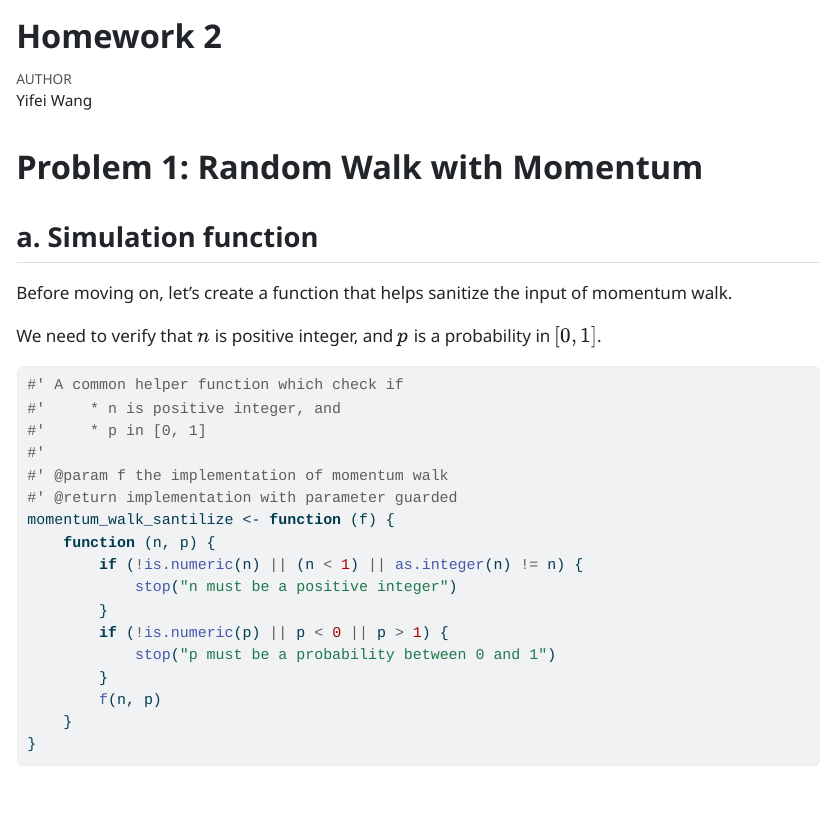
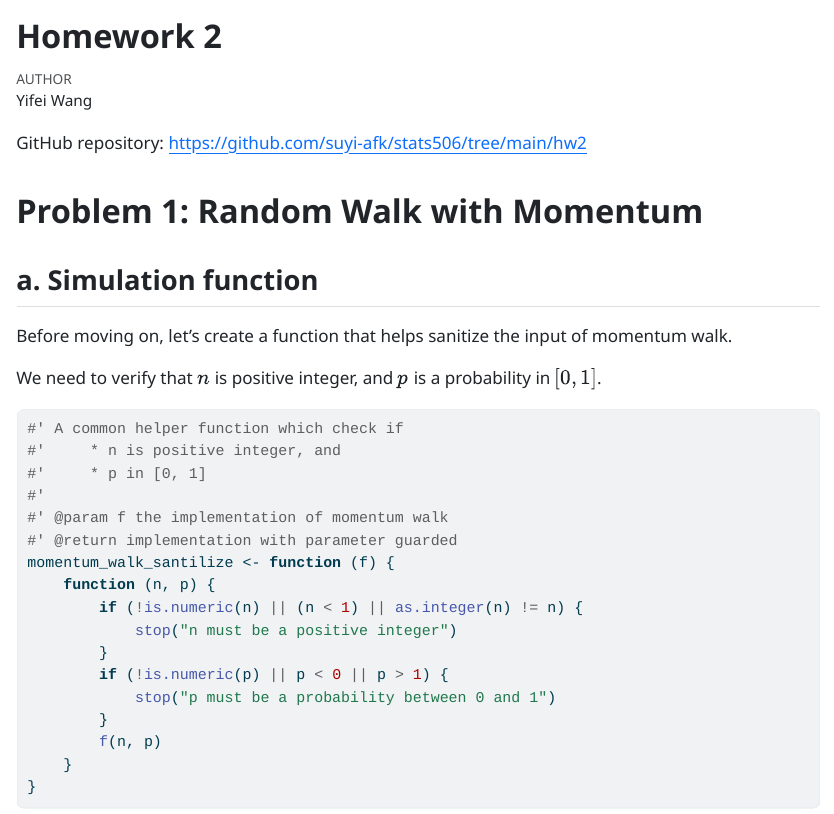
Before and after one commit to suyi-afk/stats506, a Quarto document (hw2/hw2.qmd): the page in a window 1100 px wide, from its top. The pictures show the output file hw2/hw2.html that the author committed with the source, opened offline; long lines of code are wrapped.

Commit message:
Add files via upload

````diff
--- a/hw2/hw2.qmd
+++ b/hw2/hw2.qmd
@@ -6,6 +6,8 @@ format:
     embed-resources: true
 editor: visual
 ---
+
+GitHub repository: <https://github.com/suyi-afk/stats506/tree/main/hw2>
 
 ```{r}
 #| child: p1.Rmd
````
Also changed, not shown: hw2/hw2.html.
